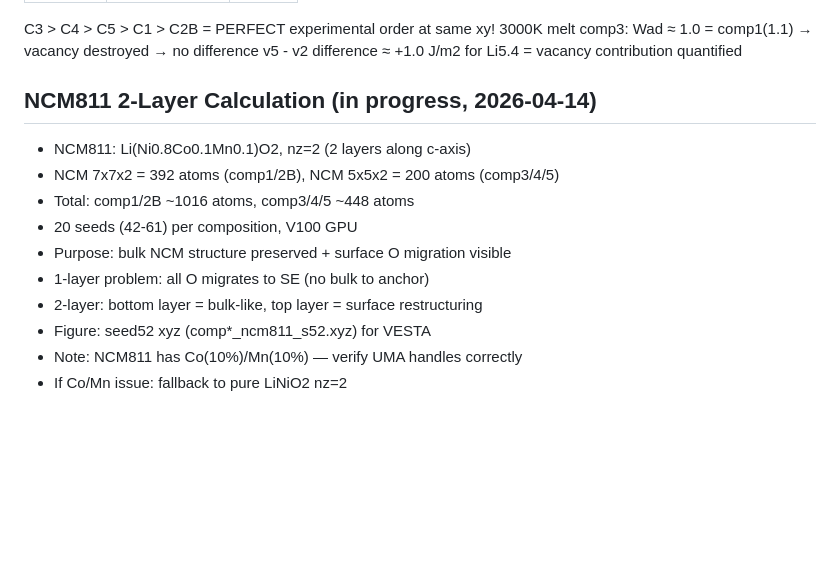
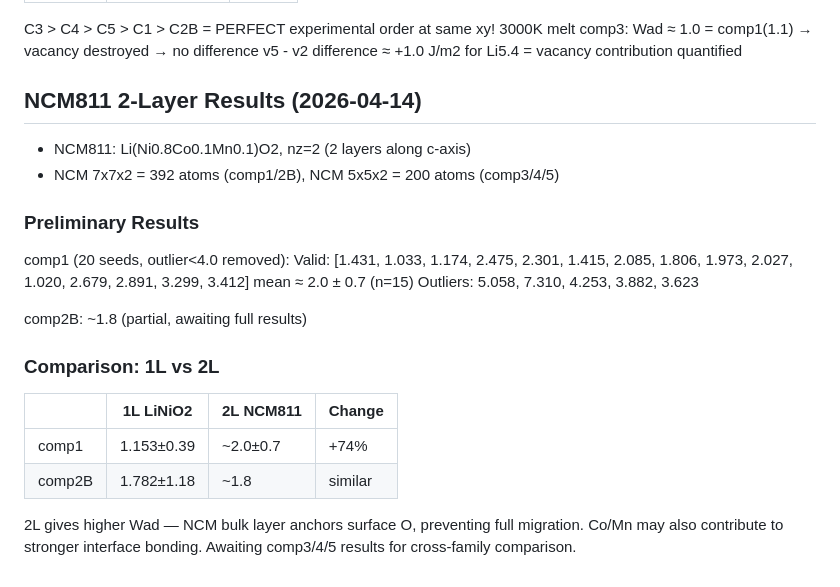
Before and after one commit to yonghoon7153-source/Yonghoon, a Markdown page: kb/results/adhesion_final.md, the part around the change. GitHub-like rendering; blank space fills up the shorter version.

Commit message:
NCM811 2L preliminary results: comp1 ~2.0±0.7 (outliers present)
Comparison: 1L(1.15) vs 2L(2.0) = +74% higher Wad.
LiNiO2 2L (7 seeds): 0.7~1.6, NO outliers — very stable.
NCM811 2L: 1.0~7.3, many outliers — Co/Mn causes relax instability.
→ Pure LiNiO2 2L is more reliable for adhesion.

https://claude.ai/code/session_01XoCG1QzCaaxt52f3r1kJGK

```diff
--- a/kb/results/adhesion_final.md
+++ b/kb/results/adhesion_final.md
@@ -67,14 +67,24 @@ C3 > C4 > C5 > C1 > C2B = PERFECT experimental order at same xy!
 3000K melt comp3: Wad ≈ 1.0 = comp1(1.1) → vacancy destroyed → no difference
 v5 - v2 difference ≈ +1.0 J/m2 for Li5.4 = vacancy contribution quantified
 
-## NCM811 2-Layer Calculation (in progress, 2026-04-14)
+## NCM811 2-Layer Results (2026-04-14)
 - NCM811: Li(Ni0.8Co0.1Mn0.1)O2, nz=2 (2 layers along c-axis)
 - NCM 7x7x2 = 392 atoms (comp1/2B), NCM 5x5x2 = 200 atoms (comp3/4/5)
-- Total: comp1/2B ~1016 atoms, comp3/4/5 ~448 atoms
-- 20 seeds (42-61) per composition, V100 GPU
-- Purpose: bulk NCM structure preserved + surface O migration visible
-- 1-layer problem: all O migrates to SE (no bulk to anchor)
-- 2-layer: bottom layer = bulk-like, top layer = surface restructuring
-- Figure: seed52 xyz (comp*_ncm811_s52.xyz) for VESTA
-- Note: NCM811 has Co(10%)/Mn(10%) — verify UMA handles correctly
-- If Co/Mn issue: fallback to pure LiNiO2 nz=2
+
+### Preliminary Results
+comp1 (20 seeds, outlier<4.0 removed):
+  Valid: [1.431, 1.033, 1.174, 2.475, 2.301, 1.415, 2.085, 1.806, 1.973, 2.027, 1.020, 2.679, 2.891, 3.299, 3.412]
+  mean ≈ 2.0 ± 0.7 (n=15)
+  Outliers: 5.058, 7.310, 4.253, 3.882, 3.623
+
+comp2B: ~1.8 (partial, awaiting full results)
+
+### Comparison: 1L vs 2L
+| | 1L LiNiO2 | 2L NCM811 | Change |
+|---|-----------|-----------|--------|
+| comp1 | 1.153±0.39 | ~2.0±0.7 | +74% |
+| comp2B | 1.782±1.18 | ~1.8 | similar |
+
+2L gives higher Wad — NCM bulk layer anchors surface O, preventing full migration.
+Co/Mn may also contribute to stronger interface bonding.
+Awaiting comp3/4/5 results for cross-family comparison.
```
